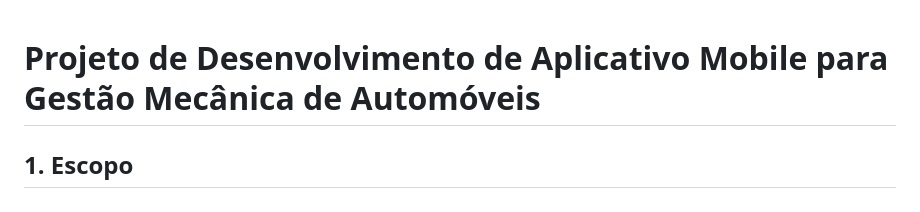
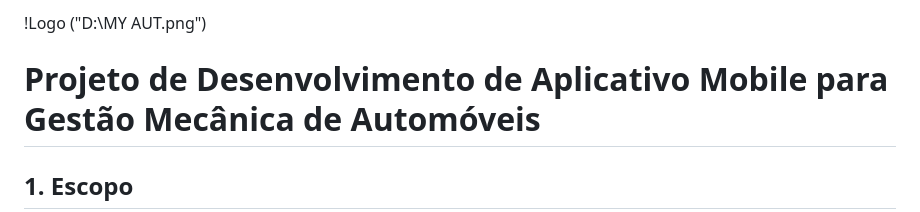
Before and after one commit to SENAISP-Unid601-Projetos/MyAuto, a Markdown page: README.md, the part around the change. Drawn GitHub-style.

```diff
--- a/README.md
+++ b/README.md
@@ -1,3 +1,10 @@
+!Logo ("D:\MY AUT.png")
+
+
+
+
+
+
 # Projeto de Desenvolvimento de Aplicativo Mobile para Gestão Mecânica de Automóveis
 
 ## 1. Escopo
```
